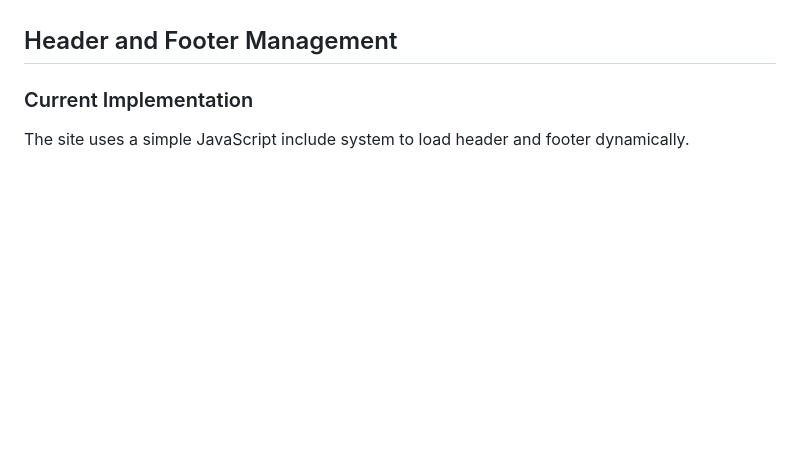
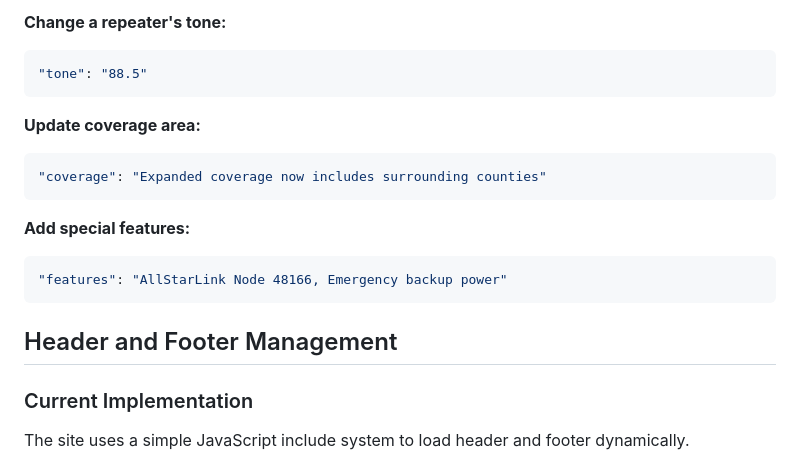
Before and after one commit to discerningowl/PSI-web, a Markdown page: CLAUDE.md, the part around one of its changes. Drawn GitHub-style; blank space fills up the shorter version.

````diff
--- a/CLAUDE.md
+++ b/CLAUDE.md
@@ -21,3 +84,17 @@ This is a static HTML website that uses a simple JavaScript include system for h
+**Change a repeater's tone:**
+```json
+"tone": "88.5"
+```
+
+**Update coverage area:**
+```json
+"coverage": "Expanded coverage now includes surrounding counties"
+```
+
+**Add special features:**
+```json
+"features": "AllStarLink Node 48166, Emergency backup power"
+```
 
 ## Header and Footer Management
 
````
Also changed, not shown: other parts of CLAUDE.md (+65 -2 lines), REPEATERS_DATA.md (added, +363 -0 lines).
